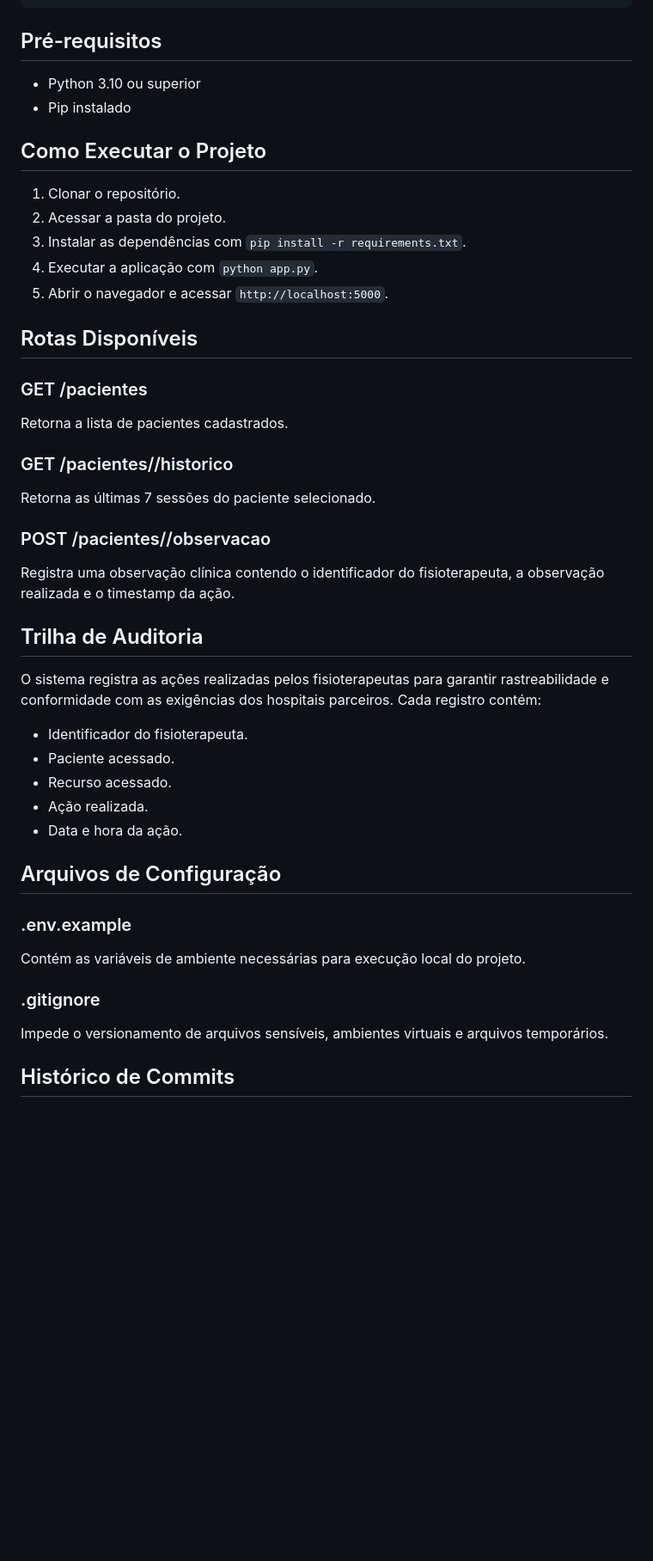
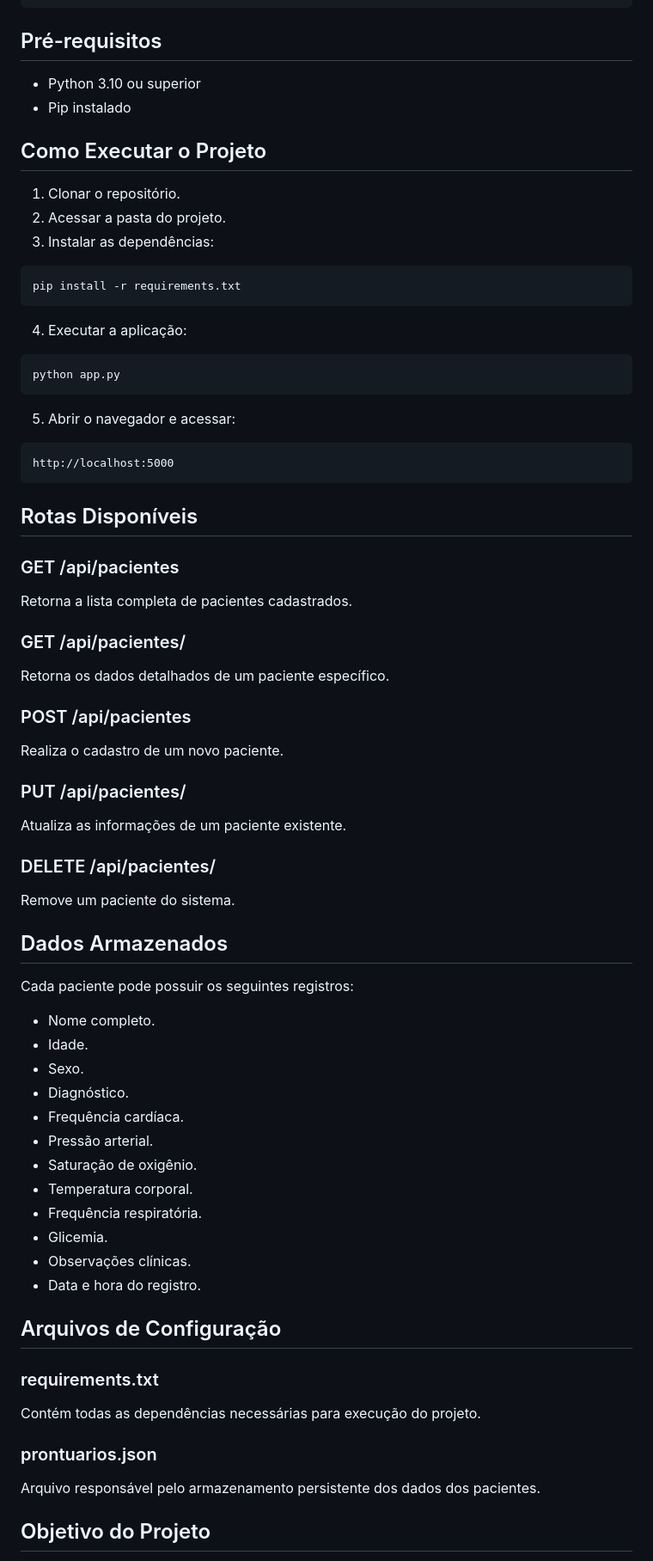
Before and after one commit to netojoana99-png/ReaabilitaJ--CaseIndividual-HJE, a Markdown page: README.md, the part around one of its changes. Shown at 86% size. Drawn GitHub-style; blank space fills up the shorter version.

````diff
--- a/README.md
+++ b/README.md
@@ -60,47 +62,79 @@ reabilitaja-portal/
 
 ## Pré-requisitos
 
-- Python 3.10 ou superior
-- Pip instalado
+* Python 3.10 ou superior
+* Pip instalado
 
 ## Como Executar o Projeto
 
 1. Clonar o repositório.
 2. Acessar a pasta do projeto.
-3. Instalar as dependências com `pip install -r requirements.txt`.
-4. Executar a aplicação com `python app.py`.
-5. Abrir o navegador e acessar `http://localhost:5000`.
+3. Instalar as dependências:
+
+```bash
+pip install -r requirements.txt
+```
+
+4. Executar a aplicação:
+
+```bash
+python app.py
+```
+
+5. Abrir o navegador e acessar:
+
+```text
+http://localhost:5000
+```
 
 ## Rotas Disponíveis
 
-### GET /pacientes
-Retorna a lista de pacientes cadastrados.
+### GET /api/pacientes
 
-### GET /pacientes/<id>/historico
-Retorna as últimas 7 sessões do paciente selecionado.
+Retorna a lista completa de pacientes cadastrados.
 
-### POST /pacientes/<id>/observacao
-Registra uma observação clínica contendo o identificador do fisioterapeuta, a observação realizada e o timestamp da ação.
+### GET /api/pacientes/<id>
 
-## Trilha de Auditoria
+Retorna os dados detalhados de um paciente específico.
 
-O sistema registra as ações realizadas pelos fisioterapeutas para garantir rastreabilidade e conformidade com as exigências dos hospitais parceiros. Cada registro contém:
+### POST /api/pacientes
 
-- Identificador do fisioterapeuta.
-- Paciente acessado.
-- Recurso acessado.
-- Ação realizada.
-- Data e hora da ação.
+Realiza o cadastro de um novo paciente.
+
+### PUT /api/pacientes/<id>
+
+Atualiza as informações de um paciente existente.
+
+### DELETE /api/pacientes/<id>
+
+Remove um paciente do sistema.
+
+## Dados Armazenados
+
+Cada paciente pode possuir os seguintes registros:
+
+* Nome completo.
+* Idade.
+* Sexo.
+* Diagnóstico.
+* Frequência cardíaca.
+* Pressão arterial.
+* Saturação de oxigênio.
+* Temperatura corporal.
+* Frequência respiratória.
+* Glicemia.
+* Observações clínicas.
+* Data e hora do registro.
 
 ## Arquivos de Configuração
 
-### .env.example
+### requirements.txt
 
-Contém as variáveis de ambiente necessárias para execução local do projeto.
+Contém todas as dependências necessárias para execução do projeto.
 
-### .gitignore
+### prontuarios.json
 
-Impede o versionamento de arquivos sensíveis, ambientes virtuais e arquivos temporários.
+Arquivo responsável pelo armazenamento persistente dos dados dos pacientes.
 
-## Histórico de Commits
+## Objetivo do Projeto
 
````
Also changed, not shown: other parts of README.md (+35 -33 lines).
